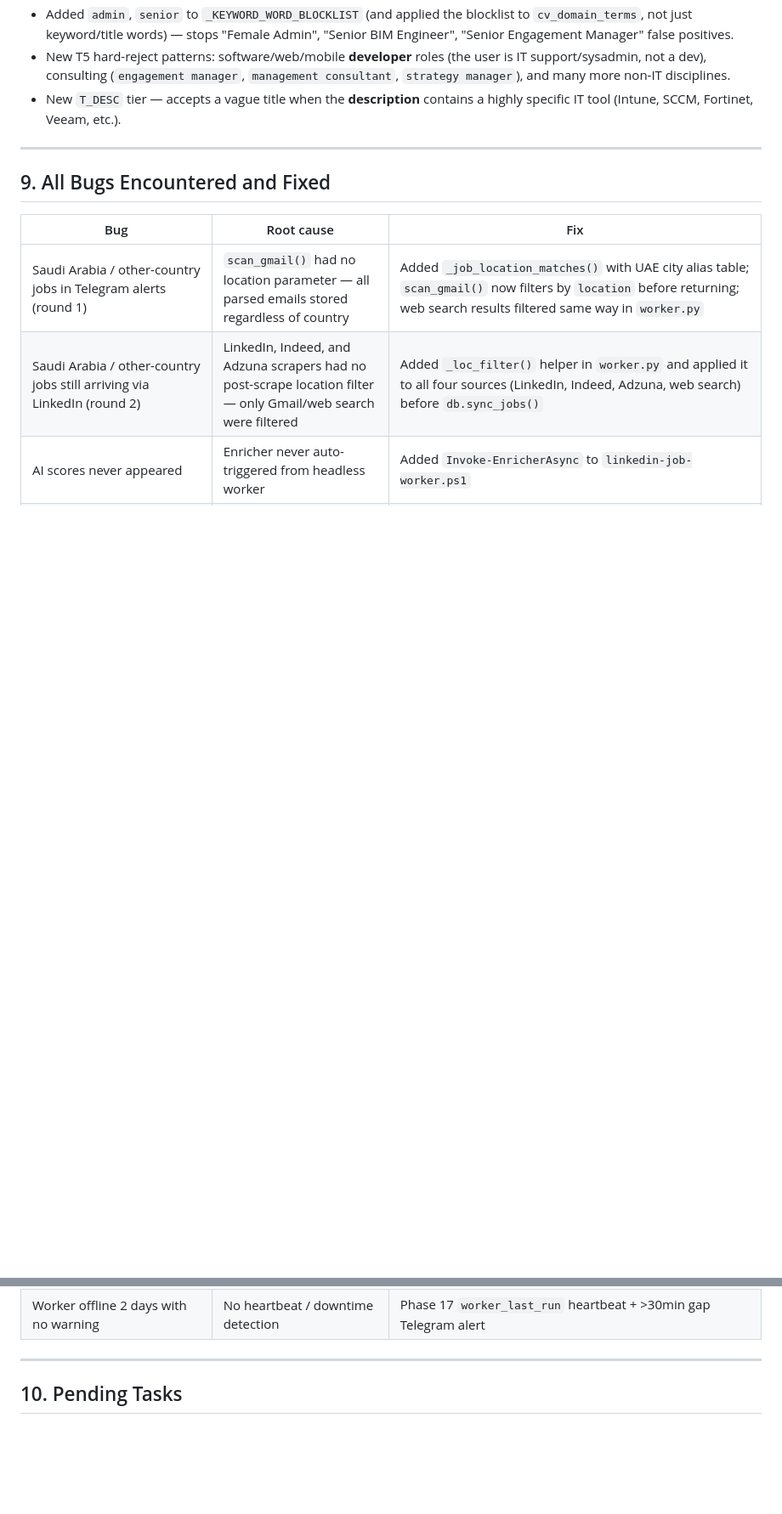
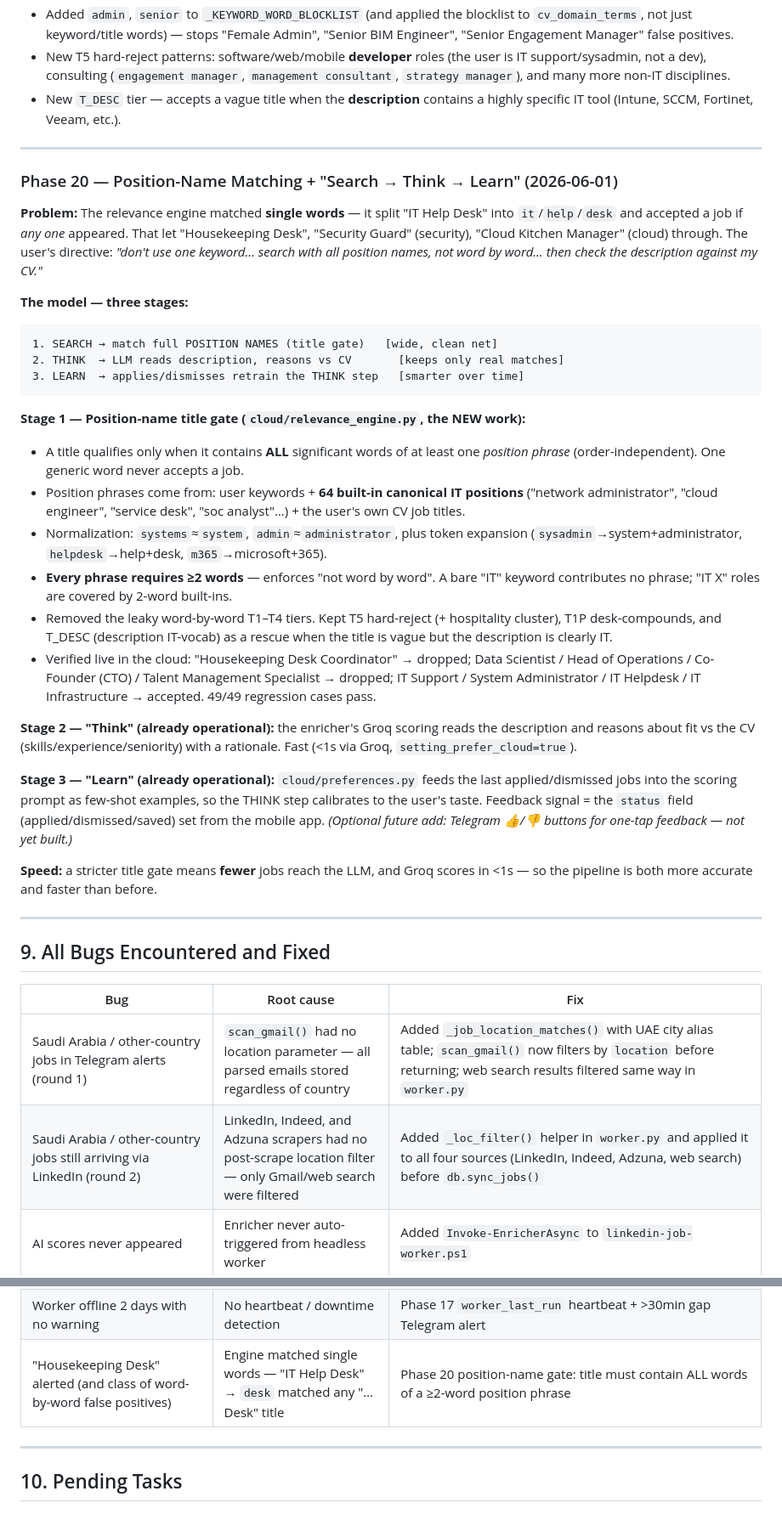
Before and after one commit to mohamedkhalaf0045-stack/job-alert, a Markdown page: UPDATES.md, 2 parts joined by grey strips. Shown at 85% size. Drawn GitHub-style; blank space fills up the shorter version.

Commit message:
docs: document Phase 20 (position-name gate + Search/Think/Learn model)
Co-Authored-By: Claude Opus 4.8 <noreply@anthropic.com>

````diff
--- a/UPDATES.md
+++ b/UPDATES.md
@@ -1034,6 +1034,53 @@ Ongoing refinements to `cloud/relevance_engine.py` from auditing 5 days of alert
 
 ---
 
+### Phase 20 — Position-Name Matching + "Search → Think → Learn" (2026-06-01)
+**Problem:** The relevance engine matched **single words** — it split "IT Help Desk"
+into `it`/`help`/`desk` and accepted a job if *any one* appeared. That let
+"Housekeeping Desk", "Security Guard" (security), "Cloud Kitchen Manager" (cloud)
+through. The user's directive: *"don't use one keyword… search with all position
+names, not word by word… then check the description against my CV."*
+
+**The model — three stages:**
+```
+1. SEARCH → match full POSITION NAMES (title gate)   [wide, clean net]
+2. THINK  → LLM reads description, reasons vs CV       [keeps only real matches]
+3. LEARN  → applies/dismisses retrain the THINK step   [smarter over time]
+```
+
+**Stage 1 — Position-name title gate (`cloud/relevance_engine.py`, the NEW work):**
+- A title qualifies only when it contains **ALL** significant words of at least one
+  *position phrase* (order-independent). One generic word never accepts a job.
+- Position phrases come from: user keywords + **64 built-in canonical IT positions**
+  ("network administrator", "cloud engineer", "service desk", "soc analyst"…) +
+  the user's own CV job titles.
+- Normalization: `systems`≈`system`, `admin`≈`administrator`, plus token expansion
+  (`sysadmin`→system+administrator, `helpdesk`→help+desk, `m365`→microsoft+365).
+- **Every phrase requires ≥2 words** — enforces "not word by word". A bare "IT"
+  keyword contributes no phrase; "IT X" roles are covered by 2-word built-ins.
+- Removed the leaky word-by-word T1–T4 tiers. Kept T5 hard-reject (+ hospitality
+  cluster), T1P desk-compounds, and T_DESC (description IT-vocab) as a rescue when
+  the title is vague but the description is clearly IT.
+- Verified live in the cloud: "Housekeeping Desk Coordinator" → dropped; Data
+  Scientist / Head of Operations / Co-Founder (CTO) / Talent Management Specialist
+  → dropped; IT Support / System Administrator / IT Helpdesk / IT Infrastructure
+  → accepted. 49/49 regression cases pass.
+
+**Stage 2 — "Think" (already operational):** the enricher's Groq scoring reads the
+description and reasons about fit vs the CV (skills/experience/seniority) with a
+rationale. Fast (<1s via Groq, `setting_prefer_cloud=true`).
+
+**Stage 3 — "Learn" (already operational):** `cloud/preferences.py` feeds the last
+applied/dismissed jobs into the scoring prompt as few-shot examples, so the THINK
+step calibrates to the user's taste. Feedback signal = the `status` field
+(applied/dismissed/saved) set from the mobile app. *(Optional future add: Telegram
+👍/👎 buttons for one-tap feedback — not yet built.)*
+
+**Speed:** a stricter title gate means **fewer** jobs reach the LLM, and Groq scores
+in <1s — so the pipeline is both more accurate and faster than before.
+
+---
+
 ## 9. All Bugs Encountered and Fixed
 
 | Bug | Root cause | Fix |
@@ -1076,6 +1123,7 @@ Ongoing refinements to `cloud/relevance_engine.py` from auditing 5 days of alert
 | 4-day-old job (Parsons 7/10) alerted from backlog | Staleness gate applied only to new alerts, not the enricher score-update path | Apply `max(max_hours,48h)` age gate to both alert paths |
 | 871-job enricher backlog never cleared | Ollama times out on low-RAM Windows; no fallback | Phase 18 Groq cloud fallback + `--prefer-cloud` |
 | Worker offline 2 days with no warning | No heartbeat / downtime detection | Phase 17 `worker_last_run` heartbeat + >30min gap Telegram alert |
+| "Housekeeping Desk" alerted (and class of word-by-word false positives) | Engine matched single words — "IT Help Desk" → `desk` matched any "…Desk" title | Phase 20 position-name gate: title must contain ALL words of a ≥2-word position phrase |
 
 ---
 
````
